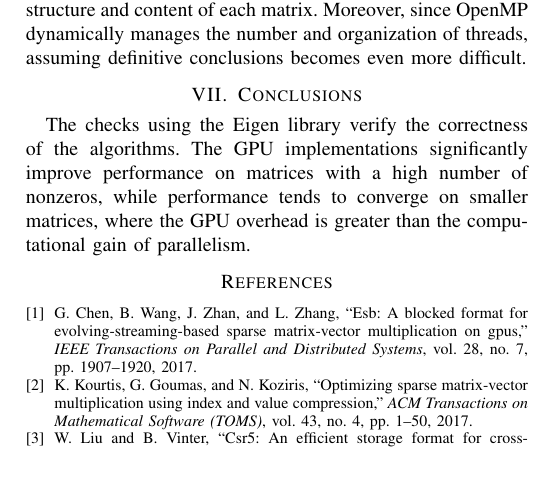
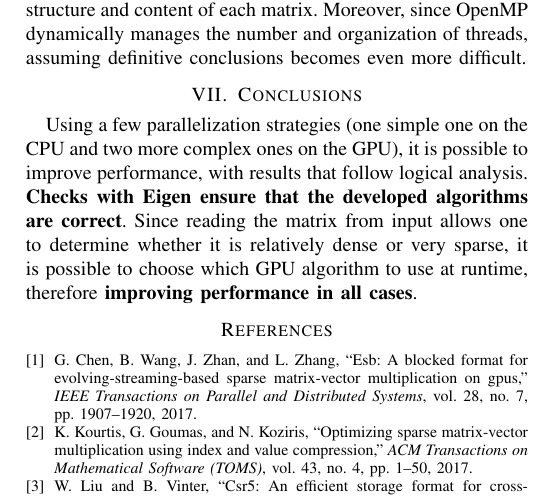
Before and after one commit to gmazzucchi/GPU-Computing-2025-248440, a LaTeX paper (deliverable1/paper/main.tex): part of page 4 of 4, cut so that both start at the same text, the shorter picture padded with empty space. Compiled offline with pdfLaTeX; a missing font is replaced by an installed copy or a similar font; a LaTeX package or settings file that is missing is left out.

Commit message:
improving the paper

```diff
--- a/deliverable1/paper/main.tex
+++ b/deliverable1/paper/main.tex
@@ -250,7 +251,7 @@ The situation is \textbf{much more complex for OpenMP}, where no clear correlati
 
 \section{Conclusions}
 
-The checks using the Eigen library verify the correctness of the algorithms. The GPU implementations significantly improve performance on matrices with a high number of nonzeros, while performance tends to converge on smaller matrices, where the GPU overhead is greater than the computational gain of parallelism.
+Using a few parallelization strategies (one simple one on the CPU and two more complex ones on the GPU), it is possible to improve performance, with results that follow logical analysis. \textbf{Checks with Eigen ensure that the developed algorithms are correct}. Since reading the matrix from input allows one to determine whether it is relatively dense or very sparse, it is possible to choose which GPU algorithm to use at runtime, therefore \textbf{improving performance in all cases}.
 
 \bibliographystyle{IEEEtran}
 \bibliography{references}
```
Also changed, not shown: deliverable1/paper/main.pdf, deliverable1/paper/main.tex (1 more changed lines), 3 other files.
